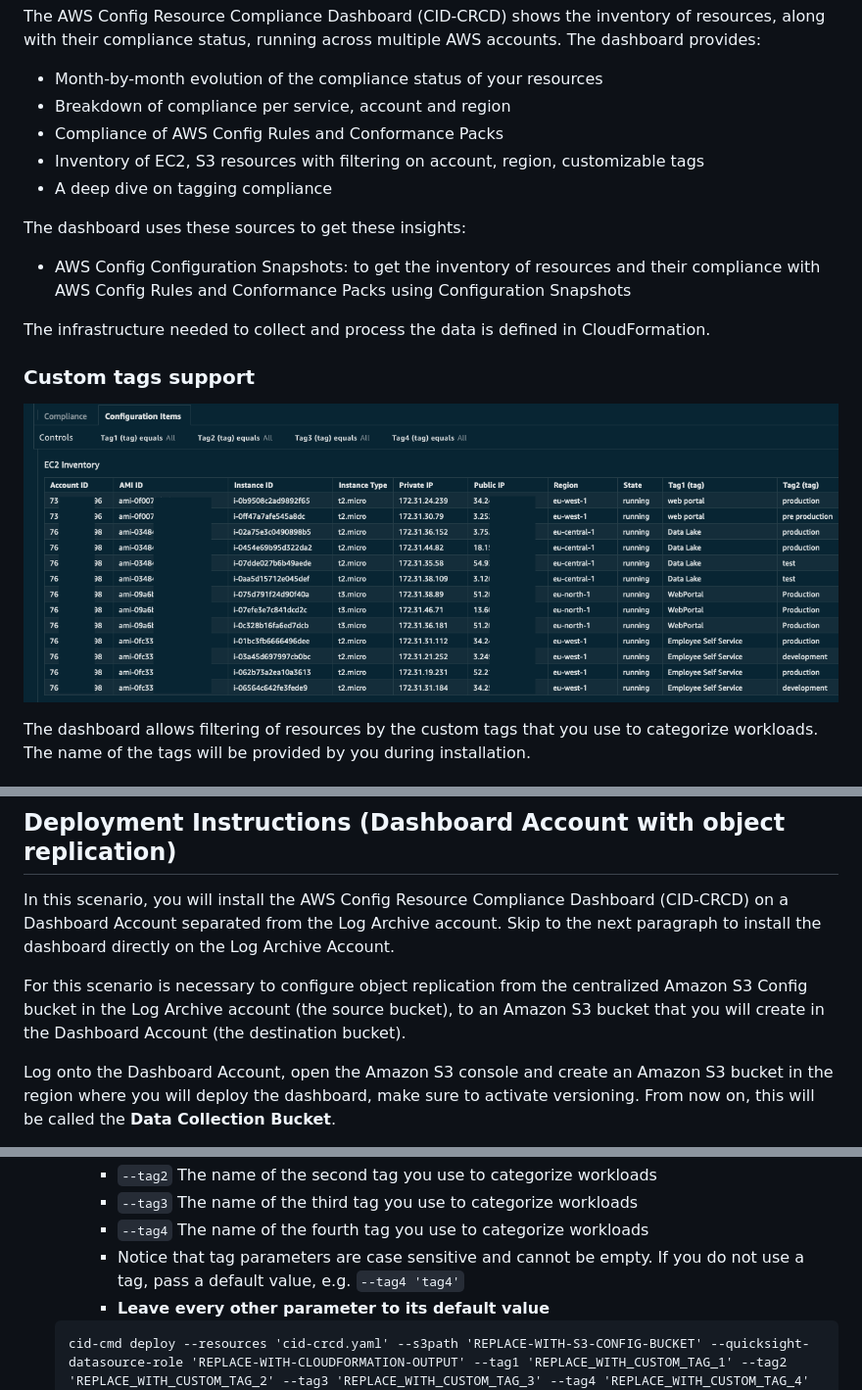
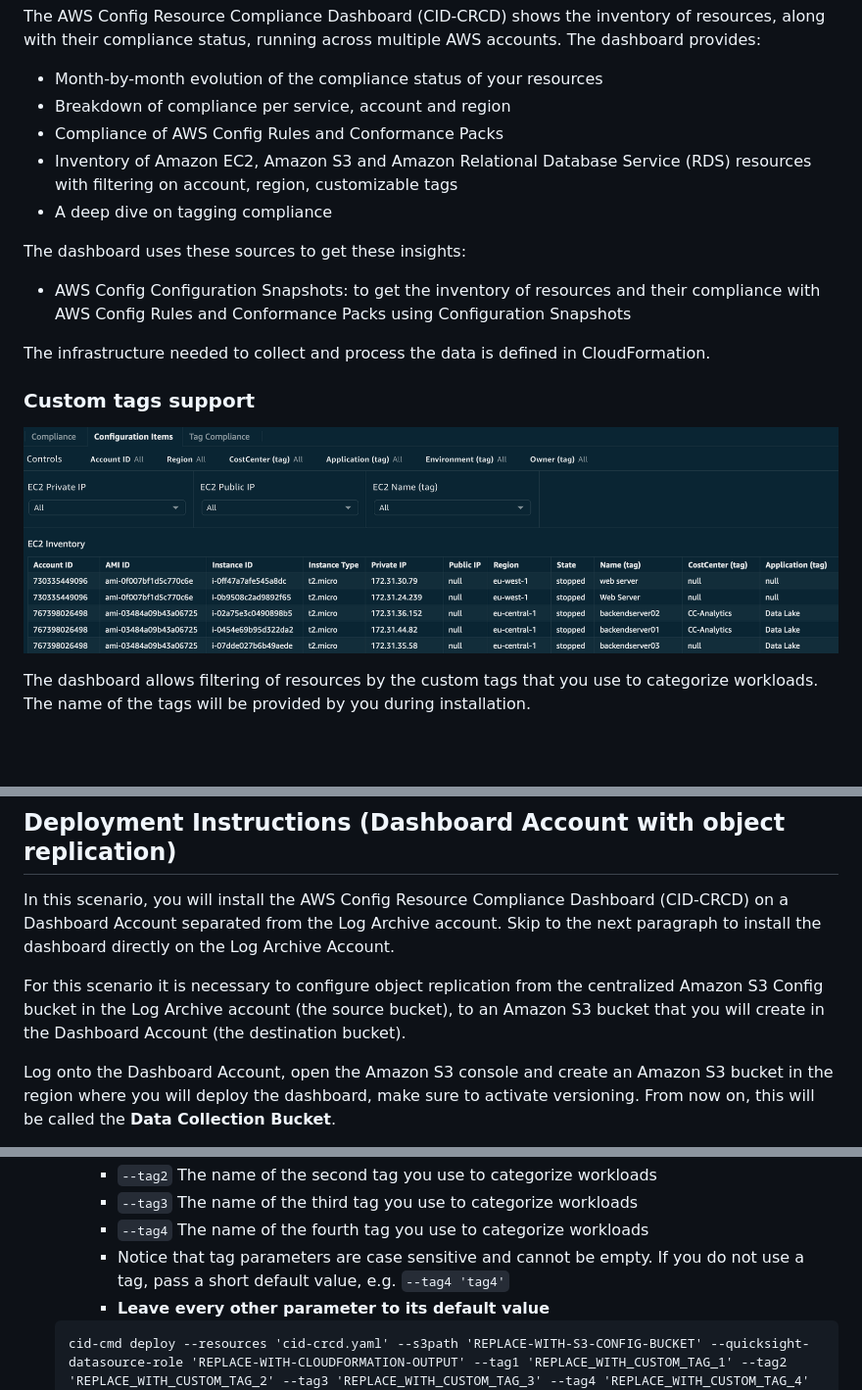
Before and after one commit to aws-samples/config-resource-compliance-dashboard, a Markdown page: README.md, 3 parts joined by grey strips. Shown at 98% size. GitHub-like rendering; pictures changed too: images/dashboard04.png; blank space fills up the shorter version.

Commit message:
minot edit in the docs

````diff
--- a/README.md
+++ b/README.md
@@ -12,7 +12,7 @@ The AWS Config Resource Compliance Dashboard (CID-CRCD) shows the inventory of r
 - Month-by-month evolution of the compliance status of your resources
 - Breakdown of compliance per service, account and region
 - Compliance of AWS Config Rules and Conformance Packs
-- Inventory of EC2, S3 resources with filtering on account, region, customizable tags
+- Inventory of Amazon EC2, Amazon S3 and Amazon Relational Database Service (RDS) resources with filtering on account, region, customizable tags
 - A deep dive on tagging compliance
 
 The dashboard uses these sources to get these insights:
@@ -98,7 +98,7 @@ In both cases:
 ## Deployment Instructions (Dashboard Account with object replication)
 In this scenario, you will install the AWS Config Resource Compliance Dashboard (CID-CRCD) on a Dashboard Account separated from the Log Archive account. Skip to the next paragraph to install the dashboard directly on the Log Archive Account.
 
-For this scenario is necessary to configure object replication from the centralized Amazon S3 Config bucket in the Log Archive account (the source bucket), to an Amazon S3 bucket that you will create in the Dashboard Account (the destination bucket).
+For this scenario it is necessary to configure object replication from the centralized Amazon S3 Config bucket in the Log Archive account (the source bucket), to an Amazon S3 bucket that you will create in the Dashboard Account (the destination bucket).
 
 Log onto the Dashboard Account, open the Amazon S3 console and create an Amazon S3 bucket in the region where you will deploy the dashboard, make sure to activate versioning. From now on, this will be called the **Data Collection Bucket**.
 
@@ -184,7 +184,7 @@ These instructions apply to the case where you are installing the dashboard on t
      - `--tag2` The name of the second tag you use to categorize workloads
      - `--tag3` The name of the third tag you use to categorize workloads
      - `--tag4` The name of the fourth tag you use to categorize workloads
-     - Notice that tag parameters are case sensitive and cannot be empty. If you do not use a tag, pass a default value, e.g. `--tag4 'tag4'`
+     - Notice that tag parameters are case sensitive and cannot be empty. If you do not use a tag, pass a short default value, e.g. `--tag4 'tag4'`
      - **Leave every other parameter to its default value**
 
     ```
````
